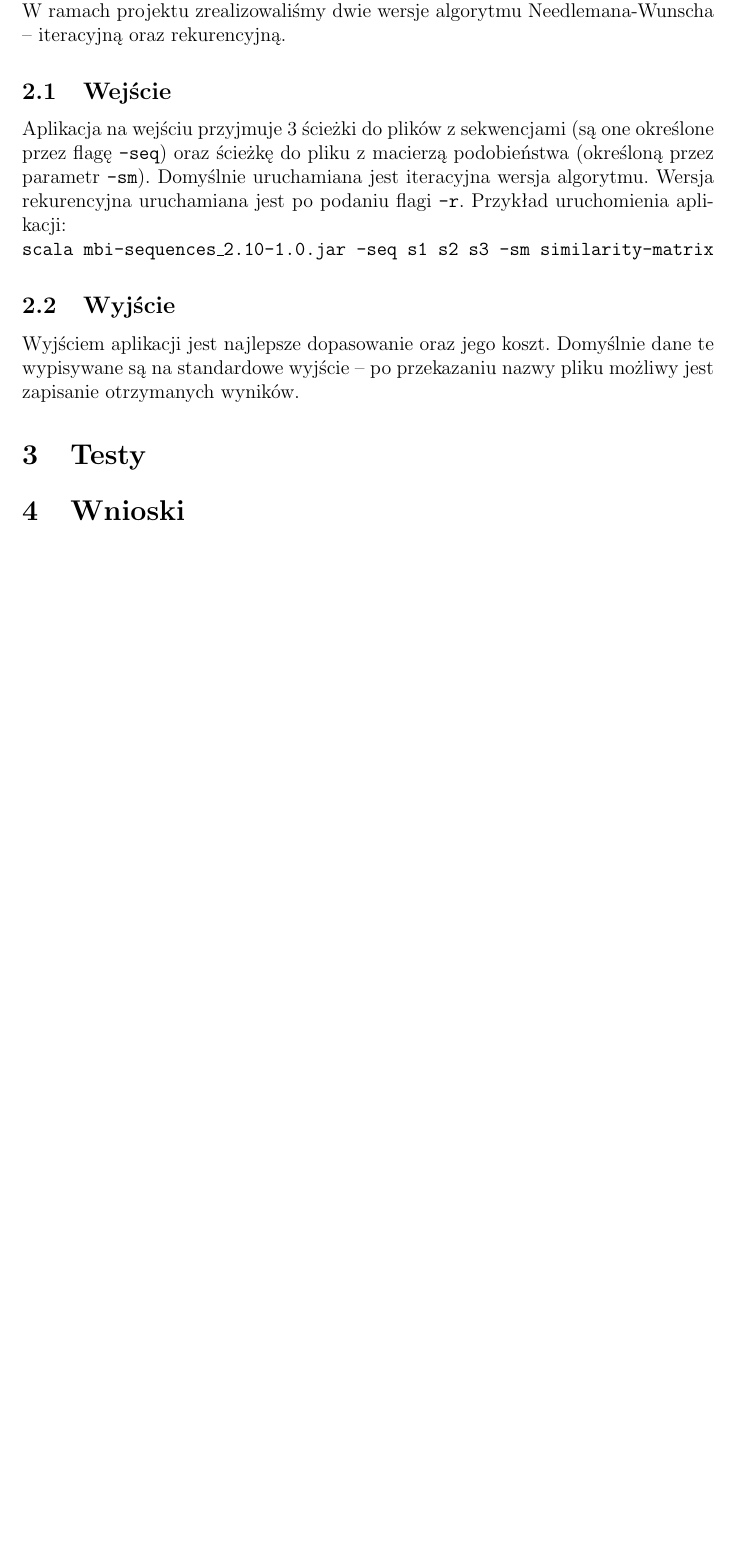
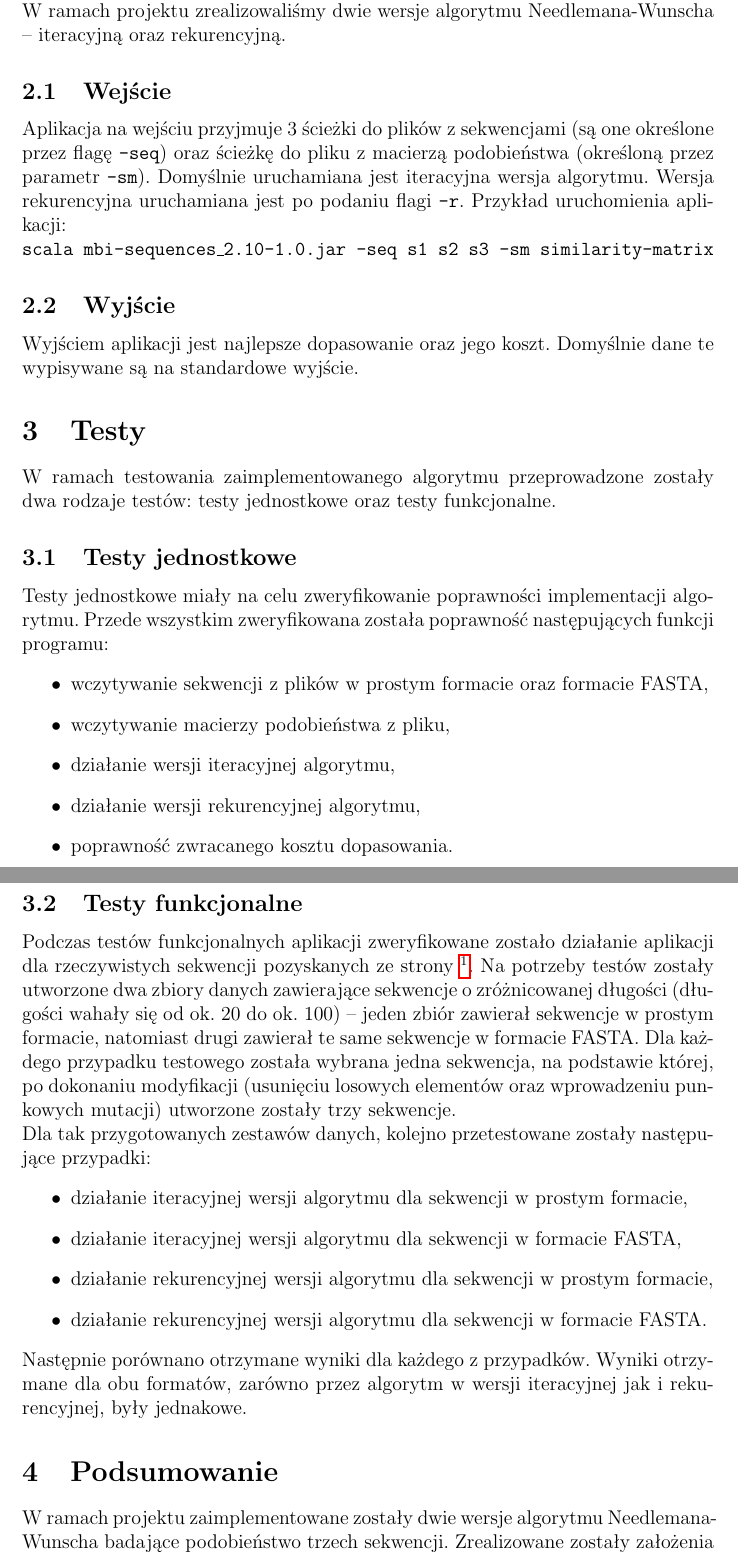
Before and after one commit to solitaire/mbi-sequences, a LaTeX document (doc/final/doc.tex): part of page 2 of 2 before the commit and two parts of pages 2 and 3 of 3 after it, the two joined at a grey line, cut so that both start at the same text, the shorter picture padded with empty space. Compiled offline with pdfLaTeX.

Commit message:
final doc

```diff
--- a/doc/final/doc.tex
+++ b/doc/final/doc.tex
@@ -6,6 +6,7 @@
 \usepackage{hyperref}
 \usepackage{amsmath}
 \usepackage[numbers]{natbib}
+\usepackage[section]{placeins}
 \title{\textbf{Implementacja algorytmu badającego podobieństwo trzech sekwencji}}
 \author{Anna Stępień \\ Marek Lewandowski}
 \date{}
@@ -45,11 +46,35 @@ W~ramach projektu zrealizowaliśmy dwie wersje algorytmu Needlemana-Wunscha -- i
 	Przykład uruchomienia aplikacji: \\
 	\texttt{scala mbi-sequences\_2.10-1.0.jar -seq s1 s2 s3 -sm similarity-matrix}
 	\subsection{Wyjście}
-	Wyjściem aplikacji jest najlepsze dopasowanie oraz jego koszt. Domyślnie dane te wypisywane są na standardowe wyjście -- po przekazaniu nazwy pliku możliwy jest zapisanie otrzymanych wyników.
+	Wyjściem aplikacji jest najlepsze dopasowanie oraz jego koszt. Domyślnie dane te wypisywane są na standardowe wyjście.
 
 \section{Testy}
+W ramach testowania zaimplementowanego algorytmu przeprowadzone zostały dwa rodzaje testów: testy jednostkowe oraz testy funkcjonalne.
+	\subsection{Testy jednostkowe}
+	Testy jednostkowe miały na celu zweryfikowanie poprawności implementacji algorytmu. Przede wszystkim zweryfikowana została poprawność następujących funkcji programu:
+	\begin{itemize}
+		\item wczytywanie sekwencji z plików w prostym formacie oraz formacie FASTA,
+		\item wczytywanie macierzy podobieństwa z pliku,
+		\item działanie wersji iteracyjnej algorytmu,
+		\item działanie wersji rekurencyjnej algorytmu,
+		\item poprawność zwracanego kosztu dopasowania.
+	\end{itemize}
 
-\section{Wnioski}
+	\subsection{Testy funkcjonalne}
+	Podczas testów funkcjonalnych aplikacji zweryfikowane zostało działanie aplikacji dla rzeczywistych sekwencji pozyskanych ze strony \footnote{http://www.ebi.ac.uk}.
+	Na potrzeby testów zostały utworzone dwa zbiory danych zawierające sekwencje o zróżnicowanej długości (długości wahały się od ok. 20 do ok. 100) -- jeden zbiór zawierał sekwencje w prostym formacie, natomiast drugi zawierał te same sekwencje w formacie FASTA. Dla każdego przypadku testowego została wybrana jedna sekwencja, na podstawie której, po dokonaniu modyfikacji (usunięciu losowych elementów oraz wprowadzeniu punkowych mutacji) utworzone zostały trzy sekwencje.
+
+	Dla tak przygotowanych zestawów danych, kolejno przetestowane zostały następujące przypadki:
+	\begin{itemize}
+		\item działanie iteracyjnej wersji algorytmu dla sekwencji w prostym formacie,
+		\item działanie iteracyjnej wersji algorytmu dla sekwencji w formacie FASTA,
+		\item działanie rekurencyjnej wersji algorytmu dla sekwencji w prostym formacie,
+		\item działanie rekurencyjnej wersji algorytmu dla sekwencji w formacie FASTA.
+	\end{itemize}
+	Następnie porównano otrzymane wyniki dla każdego z przypadków. Wyniki otrzymane dla obu formatów, zarówno przez algorytm w wersji iteracyjnej jak i rekurencyjnej, były jednakowe.
+
+\section{Podsumowanie}
+W ramach projektu zaimplementowane zostały dwie wersje algorytmu Needlemana-Wunscha badające podobieństwo trzech sekwencji. Zrealizowane zostały założenia przedstawione w dokumentacji wstępnej, a także rozszerzono aplikację o dodatkowy format danych. Przeprowadzone testy wykazały prawidłowe działanie stworzonej aplikacji.
 
 \nocite{*}
 \bibliographystyle{plainnat}
```
